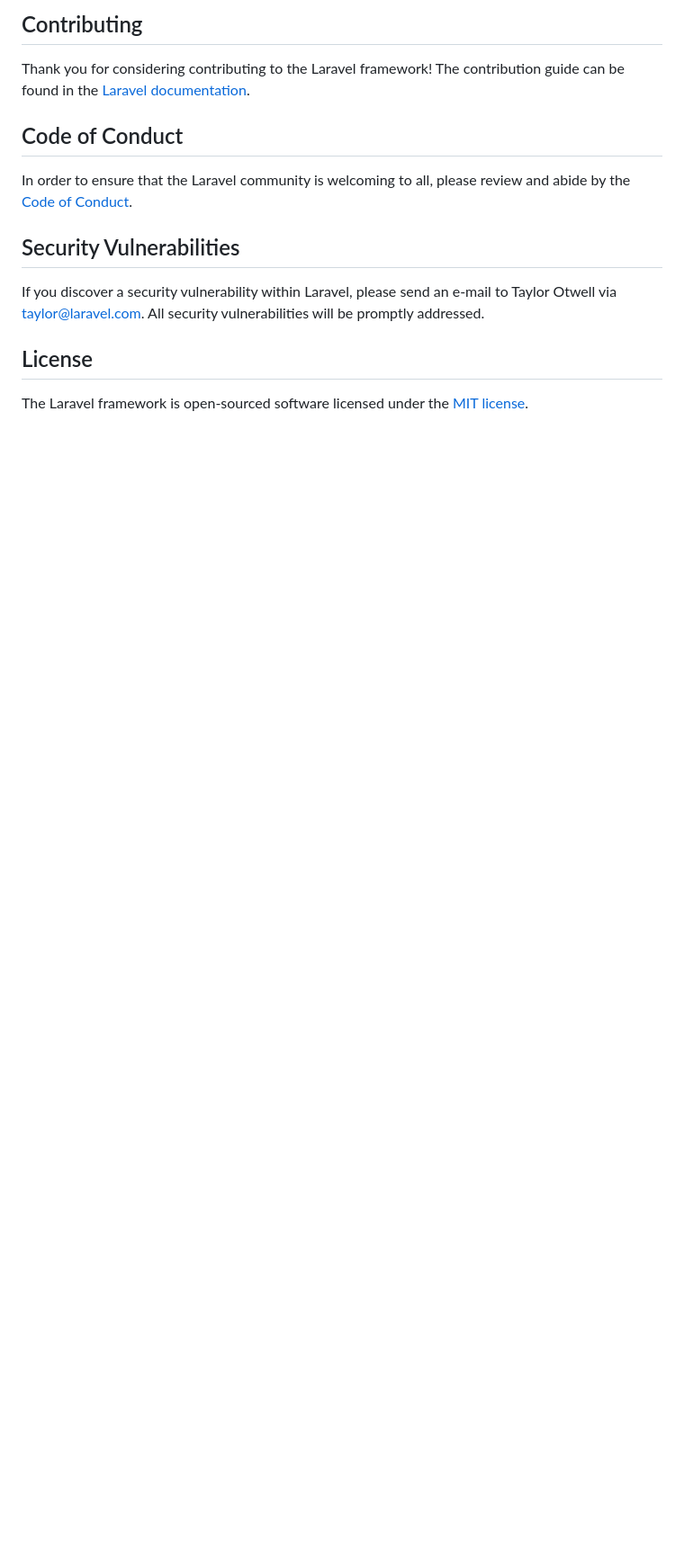
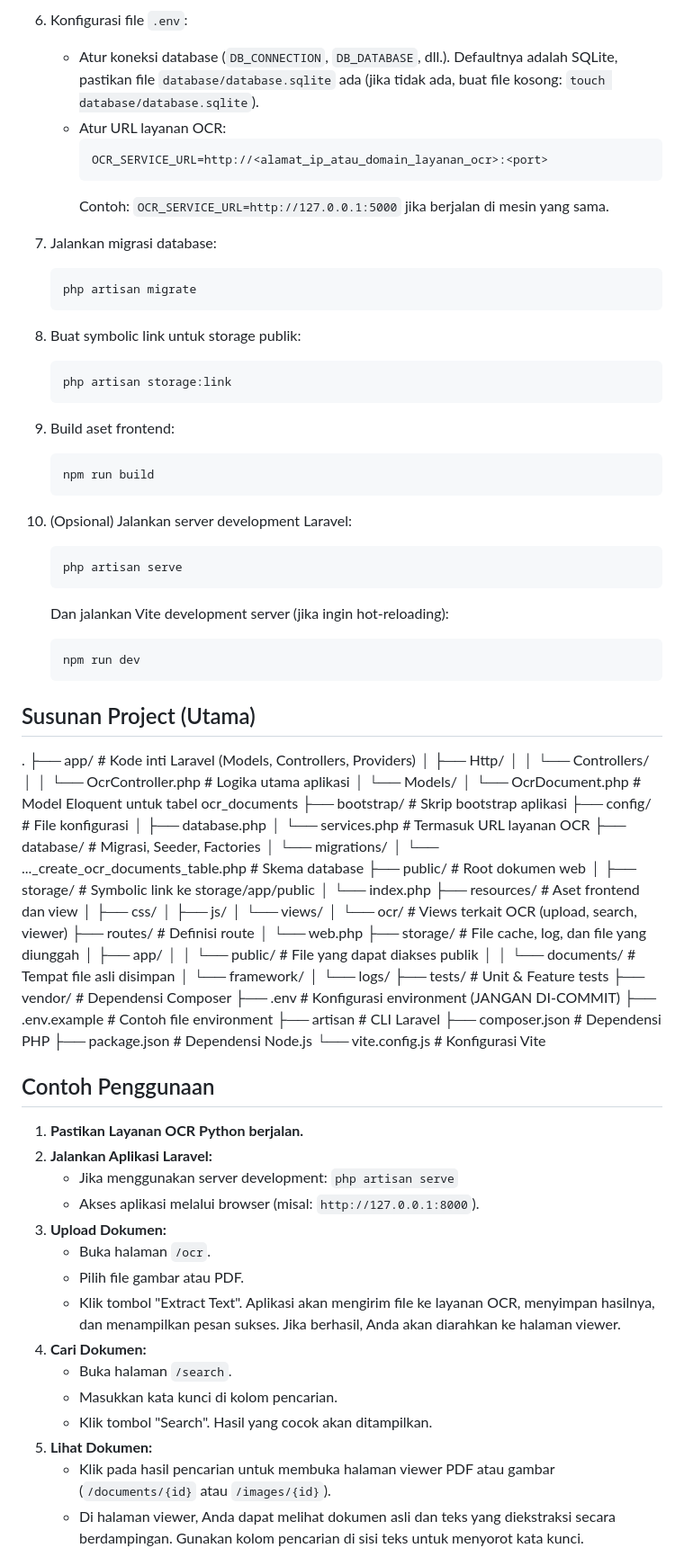
Before and after one commit to Crazyrenan/ocr-PdfImageScanner, a Markdown page: README.md, the part around the change printed below. Shown: that part at 90% size. Rendered like a GitHub page; blank space fills up the shorter version.

````diff
--- a/README.md
+++ b/README.md
@@ -46,16 +69,54 @@ We would like to extend our thanks to the following sponsors for funding Laravel
 
-## Contributing
+6.  Konfigurasi file `.env`:
+    * Atur koneksi database (`DB_CONNECTION`, `DB_DATABASE`, dll.). Defaultnya adalah SQLite, pastikan file `database/database.sqlite` ada (jika tidak ada, buat file kosong: `touch database/database.sqlite`).
+    * Atur URL layanan OCR:
+        ```dotenv
+        OCR_SERVICE_URL=http://<alamat_ip_atau_domain_layanan_ocr>:<port>
+        ```
+        Contoh: `OCR_SERVICE_URL=http://127.0.0.1:5000` jika berjalan di mesin yang sama.
 
-Thank you for considering contributing to the Laravel framework! The contribution guide can be found in the [Laravel documentation](https://laravel.com/docs/contributions).
+7.  Jalankan migrasi database:
+    ```bash
+    php artisan migrate
+    ```
 
-## Code of Conduct
+8.  Buat symbolic link untuk storage publik:
+    ```bash
+    php artisan storage:link
+    ```
 
-In order to ensure that the Laravel community is welcoming to all, please review and abide by the [Code of Conduct](https://laravel.com/docs/contributions#code-of-conduct).
+9.  Build aset frontend:
+    ```bash
+    npm run build
+    ```
 
-## Security Vulnerabilities
+10. (Opsional) Jalankan server development Laravel:
+    ```bash
+    php artisan serve
+    ```
+    Dan jalankan Vite development server (jika ingin hot-reloading):
+    ```bash
+    npm run dev
+    ```
 
-If you discover a security vulnerability within Laravel, please send an e-mail to Taylor Otwell via [taylor@laravel.com](mailto:taylor@laravel.com). All security vulnerabilities will be promptly addressed.
+## Susunan Project (Utama)
+. ├── app/ # Kode inti Laravel (Models, Controllers, Providers) │ ├── Http/ │ │ └── Controllers/ │ │ └── OcrController.php # Logika utama aplikasi │ └── Models/ │ └── OcrDocument.php # Model Eloquent untuk tabel ocr_documents ├── bootstrap/ # Skrip bootstrap aplikasi ├── config/ # File konfigurasi │ ├── database.php │ └── services.php # Termasuk URL layanan OCR ├── database/ # Migrasi, Seeder, Factories │ └── migrations/ │ └── ..._create_ocr_documents_table.php # Skema database ├── public/ # Root dokumen web │ ├── storage/ # Symbolic link ke storage/app/public │ └── index.php ├── resources/ # Aset frontend dan view │ ├── css/ │ ├── js/ │ └── views/ │ └── ocr/ # Views terkait OCR (upload, search, viewer) ├── routes/ # Definisi route │ └── web.php ├── storage/ # File cache, log, dan file yang diunggah │ ├── app/ │ │ └── public/ # File yang dapat diakses publik │ │ └── documents/ # Tempat file asli disimpan │ └── framework/ │ └── logs/ ├── tests/ # Unit & Feature tests ├── vendor/ # Dependensi Composer ├── .env # Konfigurasi environment (JANGAN DI-COMMIT) ├── .env.example # Contoh file environment ├── artisan # CLI Laravel ├── composer.json # Dependensi PHP ├── package.json # Dependensi Node.js └── vite.config.js # Konfigurasi Vite
 
-## License
+## Contoh Penggunaan
 
-The Laravel framework is open-sourced software licensed under the [MIT license](https://opensource.org/licenses/MIT).
+1.  **Pastikan Layanan OCR Python berjalan.**
+2.  **Jalankan Aplikasi Laravel:**
+    * Jika menggunakan server development: `php artisan serve`
+    * Akses aplikasi melalui browser (misal: `http://127.0.0.1:8000`).
+3.  **Upload Dokumen:**
+    * Buka halaman `/ocr`.
+    * Pilih file gambar atau PDF.
+    * Klik tombol "Extract Text". Aplikasi akan mengirim file ke layanan OCR, menyimpan hasilnya, dan menampilkan pesan sukses. Jika berhasil, Anda akan diarahkan ke halaman viewer.
+4.  **Cari Dokumen:**
+    * Buka halaman `/search`.
+    * Masukkan kata kunci di kolom pencarian.
+    * Klik tombol "Search". Hasil yang cocok akan ditampilkan.
+5.  **Lihat Dokumen:**
+    * Klik pada hasil pencarian untuk membuka halaman viewer PDF atau gambar (`/documents/{id}` atau `/images/{id}`).
+    * Di halaman viewer, Anda dapat melihat dokumen asli dan teks yang diekstraksi secara berdampingan. Gunakan kolom pencarian di sisi teks untuk menyorot kata kunci.
+
````
Also changed, not shown: other parts of README.md (+92 -32 lines).
